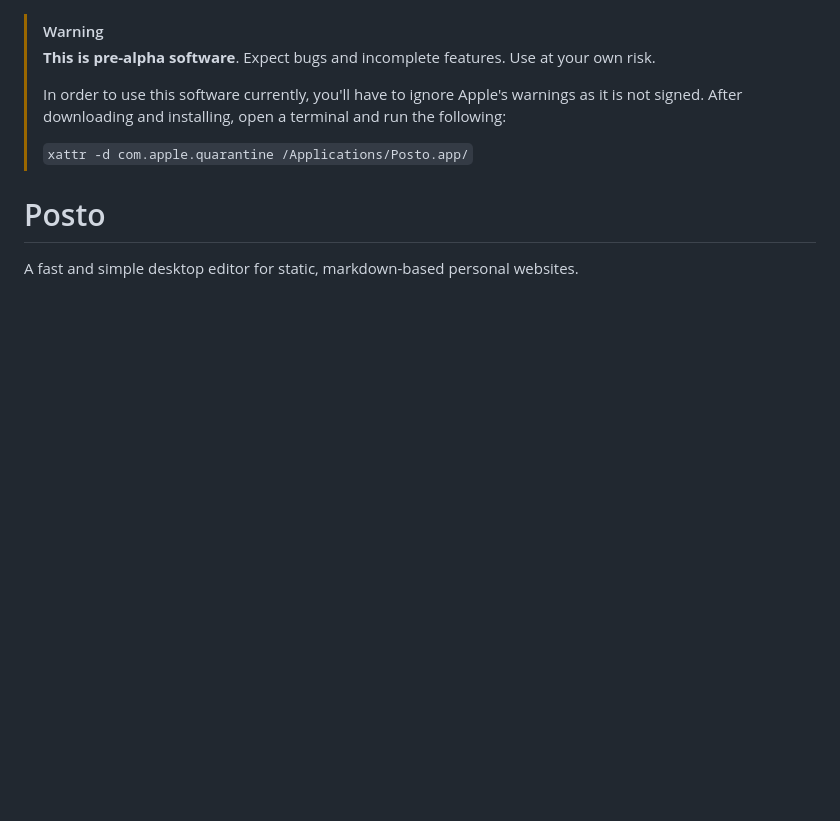
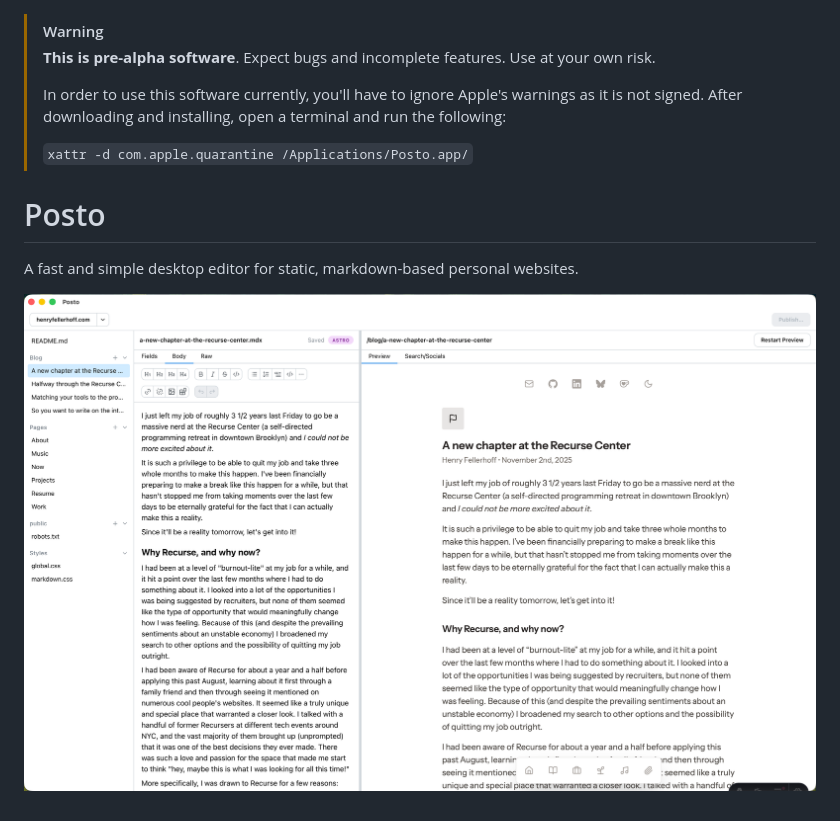
Before and after one commit to megaflorasoftware/posto, a Markdown page: README.md, the part around the change. Drawn GitHub-style; pictures changed too: public/screenshot.png (added); blank space fills up the shorter version.

Commit message:
add screenshot

```diff
--- a/README.md
+++ b/README.md
@@ -8,3 +8,5 @@
 # Posto
 
 A fast and simple desktop editor for static, markdown-based personal websites.
+
+![](/public/screenshot.png)
```
